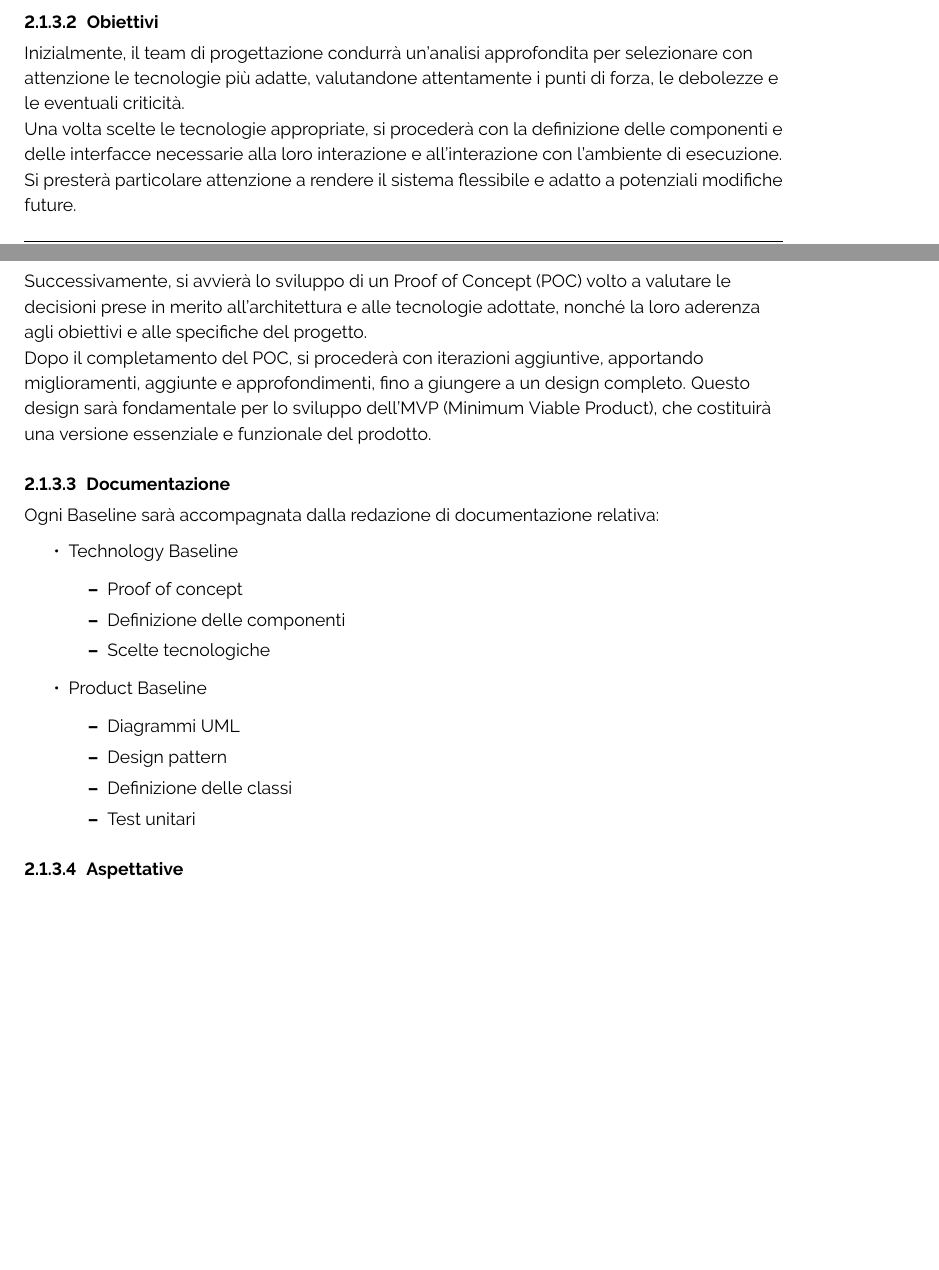
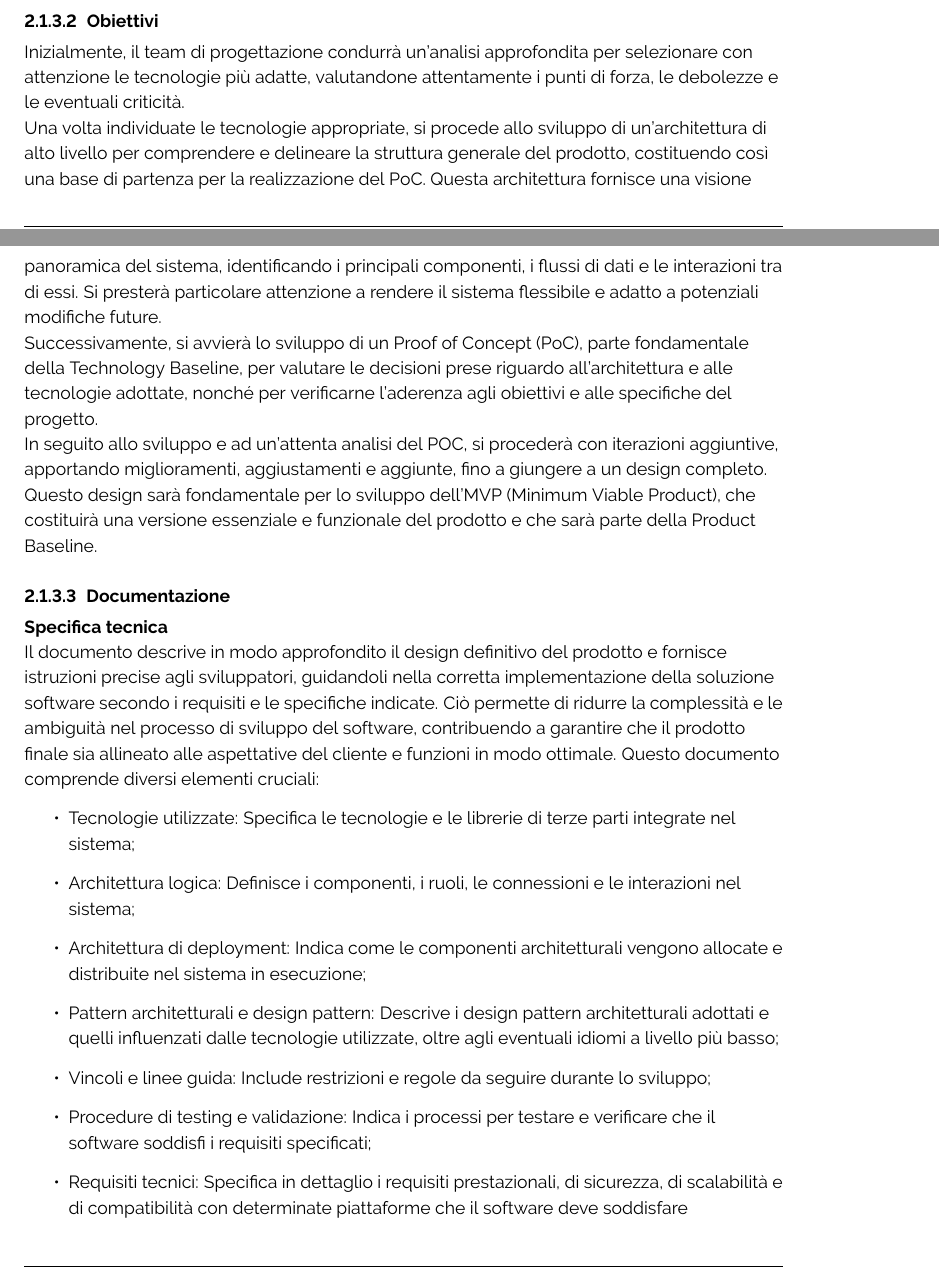
Before and after one commit to ByteOps-swe/Sorgente-documenti, a LaTeX document (RTB/Norme_di_progetto_v0.3.0.tex, which reads RTB/Sottosezioni/Norme_di_progetto/Sviluppo.tex): two parts of pages 17 and 18 of 45, joined at a grey line, cut so that both start at the same text, the shorter picture padded with empty space. Compiled offline with pdfLaTeX.

Commit message:
edit sezione Sviluppo>>Progettazione>>Obiettivi, Documentazione

```diff
--- a/RTB/Sottosezioni/Norme_di_progetto/Sviluppo.tex
+++ b/RTB/Sottosezioni/Norme_di_progetto/Sviluppo.tex
@@ -228,31 +228,24 @@ L'obiettivo principale è quindi quello di assicurare il soddisfacimento dei req
 
 \paragraph{Obiettivi}
 Inizialmente, il team di progettazione condurrà un'analisi approfondita per selezionare con attenzione le tecnologie più adatte, valutandone attentamente i punti di forza, le debolezze e le eventuali criticità. \\
-Una volta scelte le tecnologie appropriate, si procederà con la definizione delle componenti e delle interfacce necessarie alla loro interazione e all’interazione con l’ambiente di esecuzione. Si presterà particolare attenzione a rendere il sistema flessibile e adatto a potenziali modifiche future. \\
-Successivamente, si avvierà lo sviluppo di un Proof of Concept (POC) volto a valutare le decisioni prese in merito all'architettura e alle tecnologie adottate, nonché la loro aderenza agli obiettivi e alle specifiche del progetto. \\
-Dopo il completamento del POC, si procederà con iterazioni aggiuntive, apportando miglioramenti, aggiunte e approfondimenti, fino a giungere a un design completo. Questo design sarà fondamentale per lo sviluppo dell'MVP (Minimum Viable Product), che costituirà una versione essenziale e funzionale del prodotto.
-
-
+Una volta individuate le tecnologie appropriate, si procede allo sviluppo di un'architettura di alto livello per comprendere e delineare la struttura generale del prodotto, costituendo così una base di partenza per la realizzazione del PoC.
+Questa architettura fornisce una visione panoramica del sistema, identificando i principali componenti, i flussi di dati e le interazioni tra di essi. Si presterà particolare attenzione a rendere il sistema flessibile e adatto a potenziali modifiche future. \\
+Successivamente, si avvierà lo sviluppo di un Proof of Concept (PoC), parte fondamentale della Technology Baseline, per valutare le decisioni prese riguardo all'architettura e alle tecnologie adottate, nonché per verificarne l'aderenza agli obiettivi e alle specifiche del progetto. \\
+In seguito allo sviluppo e ad un'attenta analisi del POC, si procederà con iterazioni aggiuntive, apportando miglioramenti, aggiustamenti e aggiunte, fino a giungere a un design completo. Questo design sarà fondamentale per lo sviluppo dell'MVP (Minimum Viable Product), che costituirà una versione essenziale e funzionale del prodotto e che sarà parte della Product Baseline.
 
 \paragraph{Documentazione}
-Ogni Baseline sarà accompagnata dalla redazione di documentazione relativa:
+\textbf{Specifica tecnica} \\
+Il documento descrive in modo approfondito il design definitivo del prodotto e fornisce istruzioni precise agli sviluppatori, guidandoli nella corretta implementazione della soluzione software secondo i requisiti e le specifiche indicate. Ciò permette di ridurre la complessità e le ambiguità nel processo di sviluppo del software, contribuendo a garantire che il prodotto finale sia allineato alle aspettative del cliente e funzioni in modo ottimale.
+Questo documento comprende diversi elementi cruciali:
 \begin{itemize}
-    \item Technology Baseline
-    \begin{itemize}
-        \item Proof of concept
-        \item Definizione delle componenti
-        \item Scelte tecnologiche
-    \end{itemize}
-    \item Product Baseline
-    \begin{itemize}
-        \item Diagrammi UML
-        \item Design pattern
-        \item Definizione delle classi
-        \item Test unitari
-    \end{itemize}
+    \item Tecnologie utilizzate: Specifica le tecnologie e le librerie di terze parti integrate nel sistema;
+    \item Architettura logica: Definisce i componenti, i ruoli, le connessioni e le interazioni nel sistema;
+    \item Architettura di deployment: Indica come le componenti architetturali vengono allocate e distribuite nel sistema in esecuzione;
+    \item Pattern architetturali e design pattern: Descrive i design pattern architetturali adottati e quelli influenzati dalle tecnologie utilizzate, oltre agli eventuali idiomi a livello più basso;
+    \item Vincoli e linee guida: Include restrizioni e regole da seguire durante lo sviluppo;
+    \item Procedure di testing e validazione: Indica i processi per testare e verificare che il software soddisfi i requisiti specificati;
+    \item Requisiti tecnici: Specifica in dettaglio i requisiti prestazionali, di sicurezza, di scalabilità e di compatibilità con determinate piattaforme che il software deve soddisfare
 \end{itemize}
-
-\paragraph{Aspettative}
 
 \paragraph{Diagrammi UML}
 Vantaggi:
```
